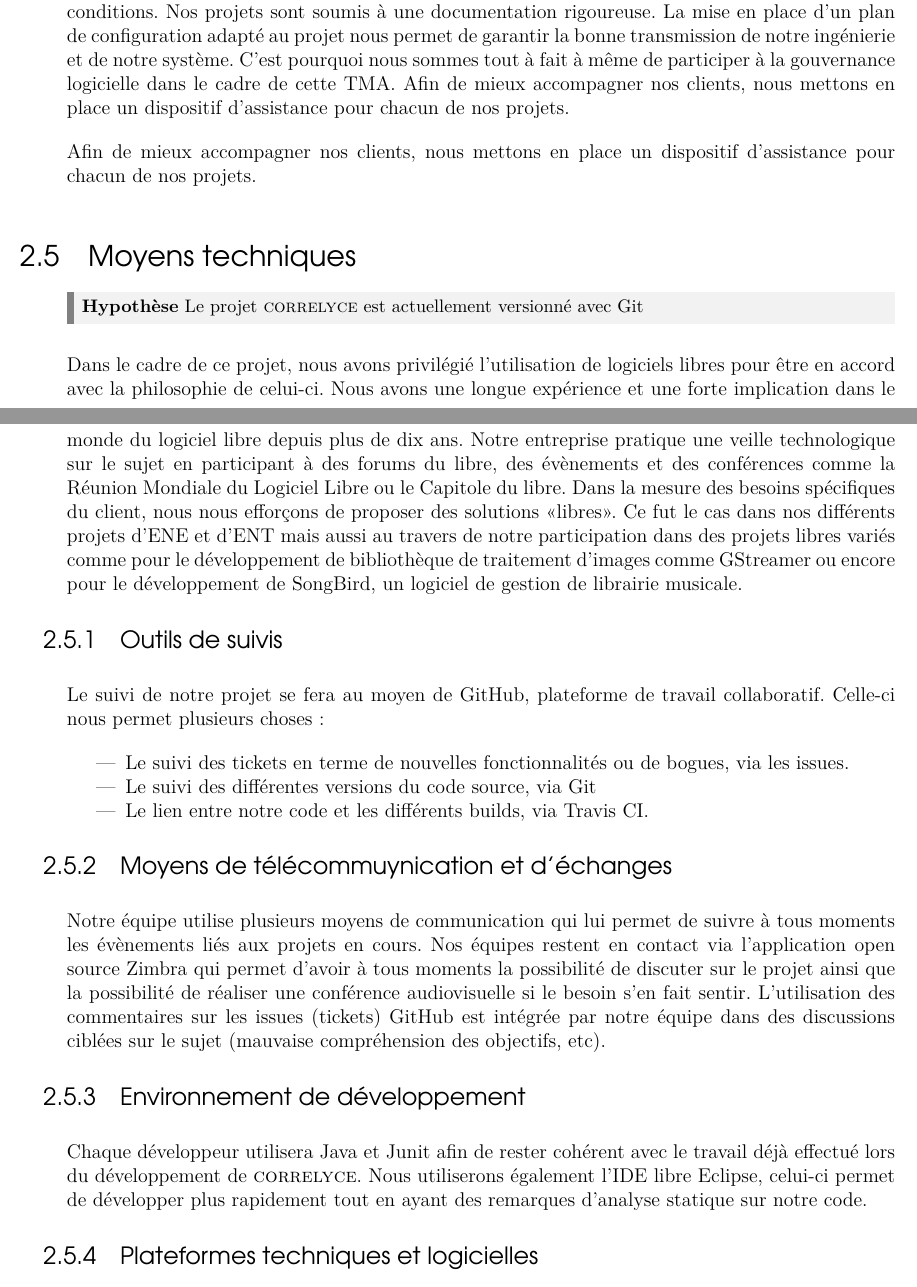
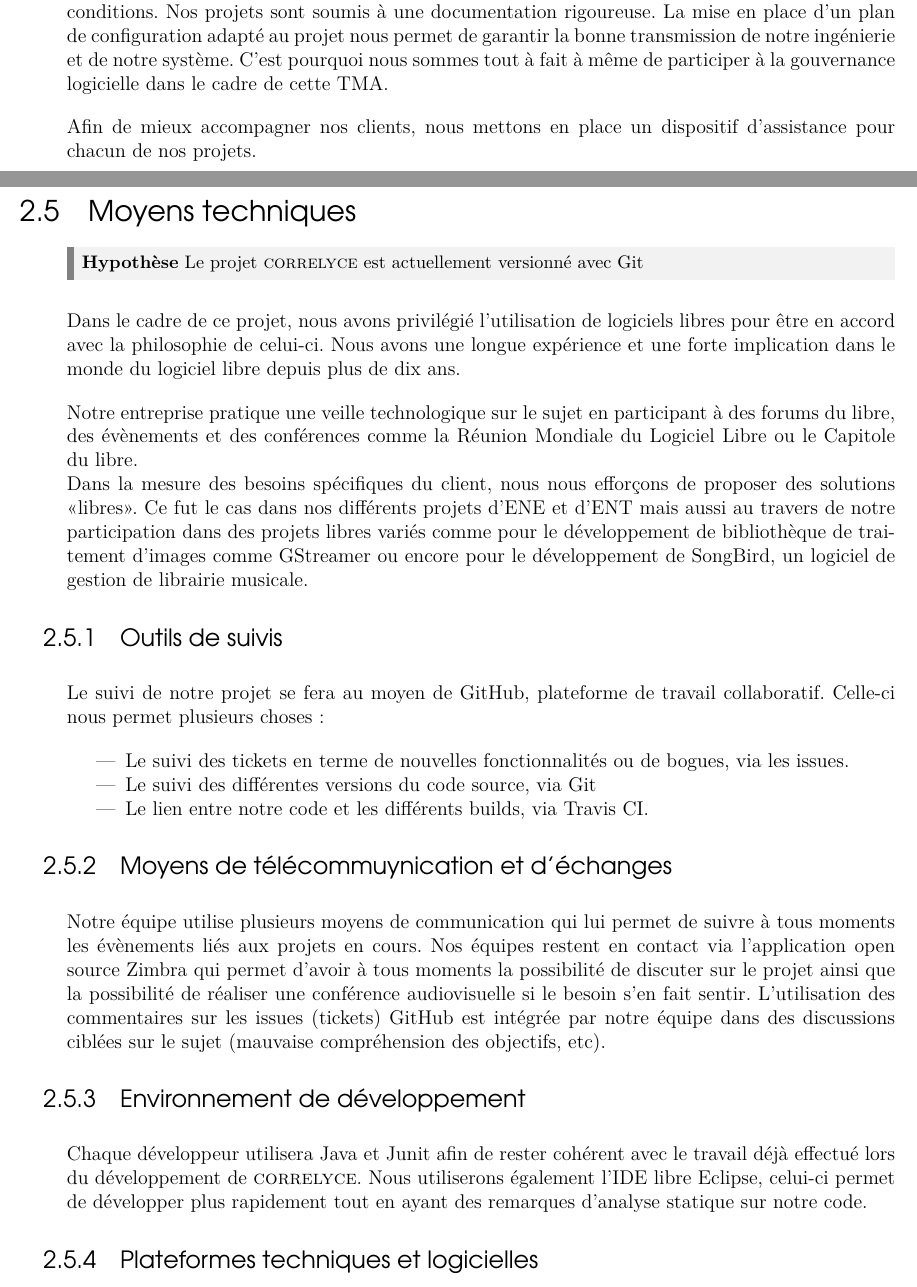
Before and after one commit to BandStormTeam/VE-Project, a LaTeX book (MemoireTechnique/memoire-technique.tex, which reads MemoireTechnique/contents/offre-technique-generale/aptitudes.tex, MemoireTechnique/contents/offre-technique-generale/moyens-techniques.tex): two parts of pages 9 and 10 of 13, joined at a grey line, cut so that both start at the same text. Compiled offline with pdfLaTeX.

Commit message:
Add some paragraphs

```diff
--- a/MemoireTechnique/contents/offre-technique-generale/aptitudes.tex
+++ b/MemoireTechnique/contents/offre-technique-generale/aptitudes.tex
@@ -16,5 +19,5 @@
 
 	Notre politique axée sur la qualité nous permet d’assurer les réversibilités dans les meilleures conditions. Nos projets sont soumis à une documentation rigoureuse. La mise en place d’un plan de configuration adapté au projet nous permet de garantir la bonne transmission de notre ingénierie et de notre système. C’est pourquoi nous sommes tout à fait à même de participer à la gouvernance logicielle dans le cadre de cette TMA.
-	Afin de mieux accompagner nos clients, nous mettons en place un dispositif d’assistance pour chacun de nos projets.
 
 	Afin de mieux accompagner nos clients, nous mettons en place un dispositif d’assistance pour chacun de nos projets.
+	\newpage
--- a/MemoireTechnique/contents/offre-technique-generale/moyens-techniques.tex
+++ b/MemoireTechnique/contents/offre-technique-generale/moyens-techniques.tex
@@ -1,10 +1,14 @@
 \section{Moyens techniques}
+
 \begin{exemple}
 \textbf{Hypothèse} Le projet \correlyce{} est actuellement versionné avec Git
 \end{exemple}
+
 Dans le cadre de ce projet, nous avons privilégié l’utilisation de logiciels libres pour être en accord avec la philosophie de celui-ci.
 Nous avons une longue expérience et une forte implication dans le monde du logiciel libre depuis plus de dix ans.
-Notre entreprise pratique une veille technologique sur le sujet en participant à des forums du libre, des évènements et des conférences comme la Réunion Mondiale du Logiciel Libre ou le Capitole du libre. Dans la mesure des besoins spécifiques du client, nous nous efforçons de proposer des solutions «libres».  Ce fut le cas dans nos différents projets d’ENE et d’ENT mais aussi au travers de notre participation dans des projets libres variés comme pour le développement de bibliothèque de traitement d’images comme GStreamer ou encore pour le développement de SongBird, un logiciel de gestion de librairie musicale.
+
+Notre entreprise pratique une veille technologique sur le sujet en participant à des forums du libre, des évènements et des conférences comme la Réunion Mondiale du Logiciel Libre ou le Capitole du libre. \newline
+Dans la mesure des besoins spécifiques du client, nous nous efforçons de proposer des solutions «libres».  Ce fut le cas dans nos différents projets d’ENE et d’ENT mais aussi au travers de notre participation dans des projets libres variés comme pour le développement de bibliothèque de traitement d’images comme GStreamer ou encore pour le développement de SongBird, un logiciel de gestion de librairie musicale.
 
 	\subsection{Outils de suivis}
 	Le suivi de notre projet se fera au moyen de GitHub, plateforme de travail collaboratif. Celle-ci nous permet plusieurs choses :
```
Also changed, not shown: MemoireTechnique/memoire-technique.pdf, MemoireTechnique/contents/offre-technique-generale/aptitudes.tex (7 more changed lines), 1 other file.
